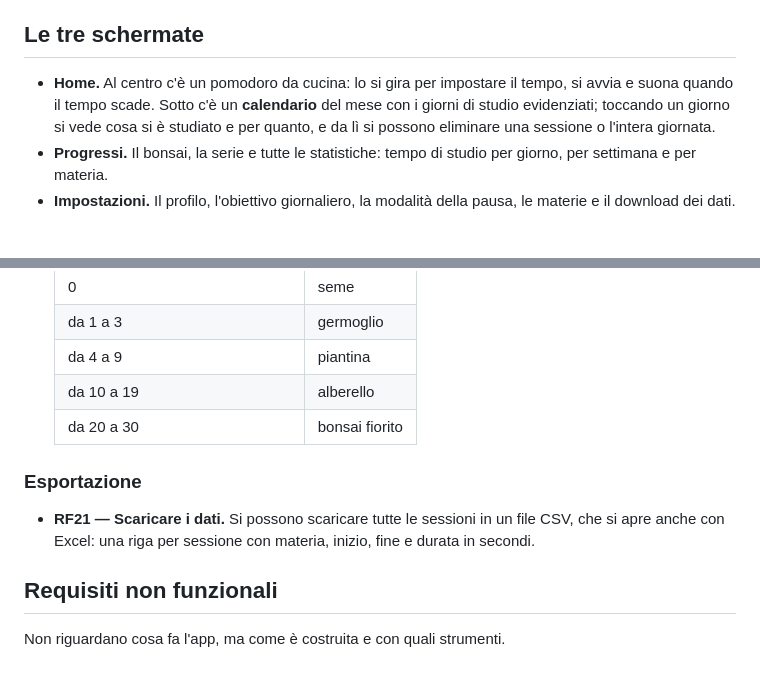
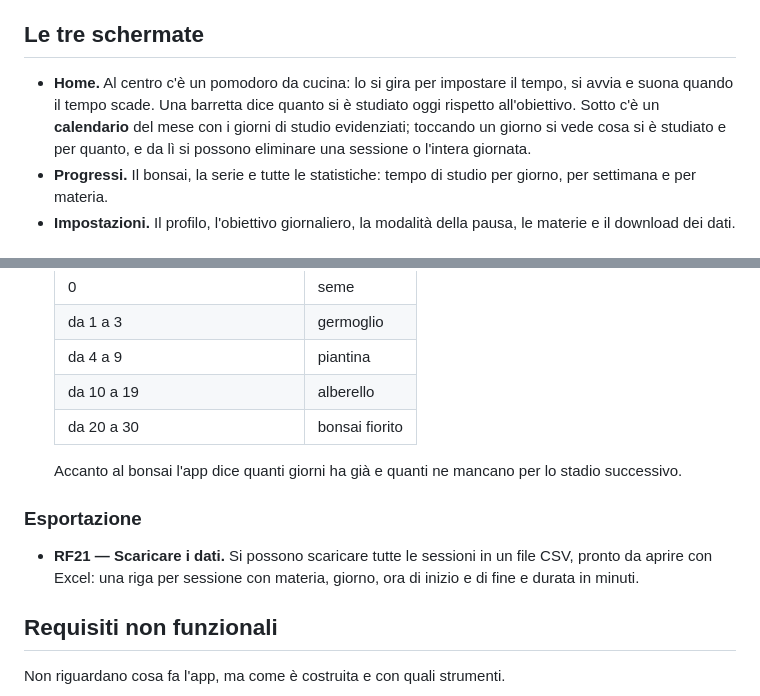
Before and after one commit to MattiaFarci28/FlowStudy, a Markdown page: docs/01-requisiti.md, 2 parts joined by grey strips. Rendered like a GitHub page; blank space fills up the shorter version.

```diff
--- a/docs/01-requisiti.md
+++ b/docs/01-requisiti.md
@@ -10,7 +10,7 @@ Per restare motivati si può fissare un obiettivo di minuti al giorno: i giorni
 
 ## Le tre schermate
 
-- **Home.** Al centro c'è un pomodoro da cucina: lo si gira per impostare il tempo, si avvia e suona quando il tempo scade. Sotto c'è un **calendario** del mese con i giorni di studio evidenziati; toccando un giorno si vede cosa si è studiato e per quanto, e da lì si possono eliminare una sessione o l'intera giornata.
+- **Home.** Al centro c'è un pomodoro da cucina: lo si gira per impostare il tempo, si avvia e suona quando il tempo scade. Una barretta dice quanto si è studiato oggi rispetto all'obiettivo. Sotto c'è un **calendario** del mese con i giorni di studio evidenziati; toccando un giorno si vede cosa si è studiato e per quanto, e da lì si possono eliminare una sessione o l'intera giornata.
 - **Progressi.** Il bonsai, la serie e tutte le statistiche: tempo di studio per giorno, per settimana e per materia.
 - **Impostazioni.** Il profilo, l'obiettivo giornaliero, la modalità della pausa, le materie e il download dei dati.
 
@@ -102,9 +102,11 @@ Descrivono cosa fa l'app, cioè cosa si può fare usandola.
   | da 10 a 19 | alberello |
   | da 20 a 30 | bonsai fiorito |
 
+  Accanto al bonsai l'app dice quanti giorni ha già e quanti ne mancano per lo stadio successivo.
+
 ### Esportazione
 
-- **RF21 — Scaricare i dati.** Si possono scaricare tutte le sessioni in un file CSV, che si apre anche con Excel: una riga per sessione con materia, inizio, fine e durata in secondi.
+- **RF21 — Scaricare i dati.** Si possono scaricare tutte le sessioni in un file CSV, pronto da aprire con Excel: una riga per sessione con materia, giorno, ora di inizio e di fine e durata in minuti.
 
 ## Requisiti non funzionali
 
```
Also changed, not shown: README.md (+2 -0 lines), docs/img/banner.jpg (added), 13 other files.
